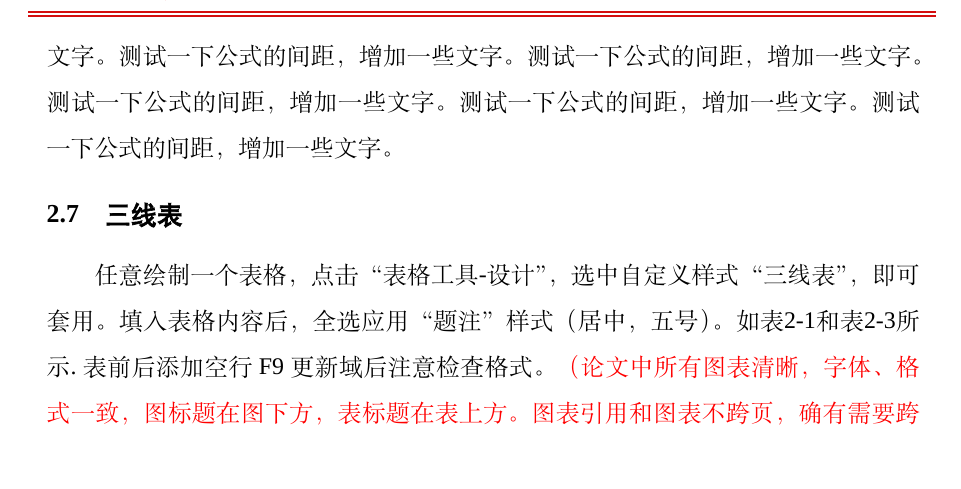
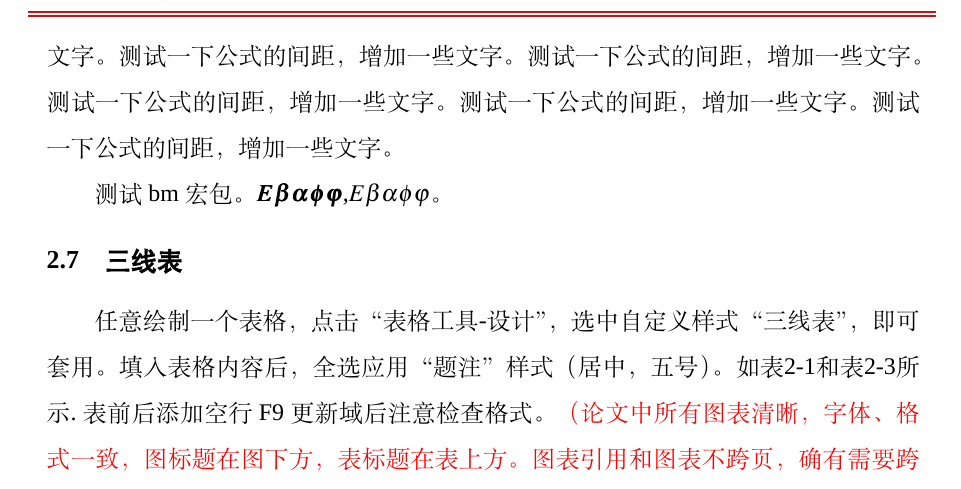
Before and after one commit to someWorlds/Templet_latex_HUST-PhD-Dissertation, a LaTeX thesis (main.tex, which reads body/chap02.tex): part of page 17 of 37, cut so that both start at the same text. Compiled offline with XeLaTeX; a missing font is replaced by an installed copy or a similar font; a LaTeX package or settings file that is missing is left out.

Commit message:
测试bm宏包

```diff
--- a/body/chap02.tex
+++ b/body/chap02.tex
@@ -130,6 +130,7 @@ nonumber可以控制align的第一行不显示公式编号。其中第$i$个自
 \end{align}
 测试一下引用align里面的公式编号，如公式\eqref{eqtest2}及\eqref{eqtest3}。测试一下公式的间距，增加一些文字。测试一下公式的间距，增加一些文字。测试一下公式的间距，增加一些文字。测试一下公式的间距，增加一些文字。测试一下公式的间距，增加一些文字。测试一下公式的间距，增加一些文字。测试一下公式的间距，增加一些文字。测试一下公式的间距，增加一些文字。
 
+测试bm宏包。$\bm{E\beta\alpha\phi\varphi}$,$E\beta\alpha\phi\varphi$。
 
 \section{三线表}
 任意绘制一个表格，点击“表格工具-设计”，选中自定义样式“三线表”，即可套用。填入表格内容后，全选应用“题注”样式（居中，五号）。如表\ref{Tab2-1}和表\ref{Tab2-2}所示.表前后添加空行F9更新域后注意检查格式。
```
Also changed, not shown: main.pdf.
